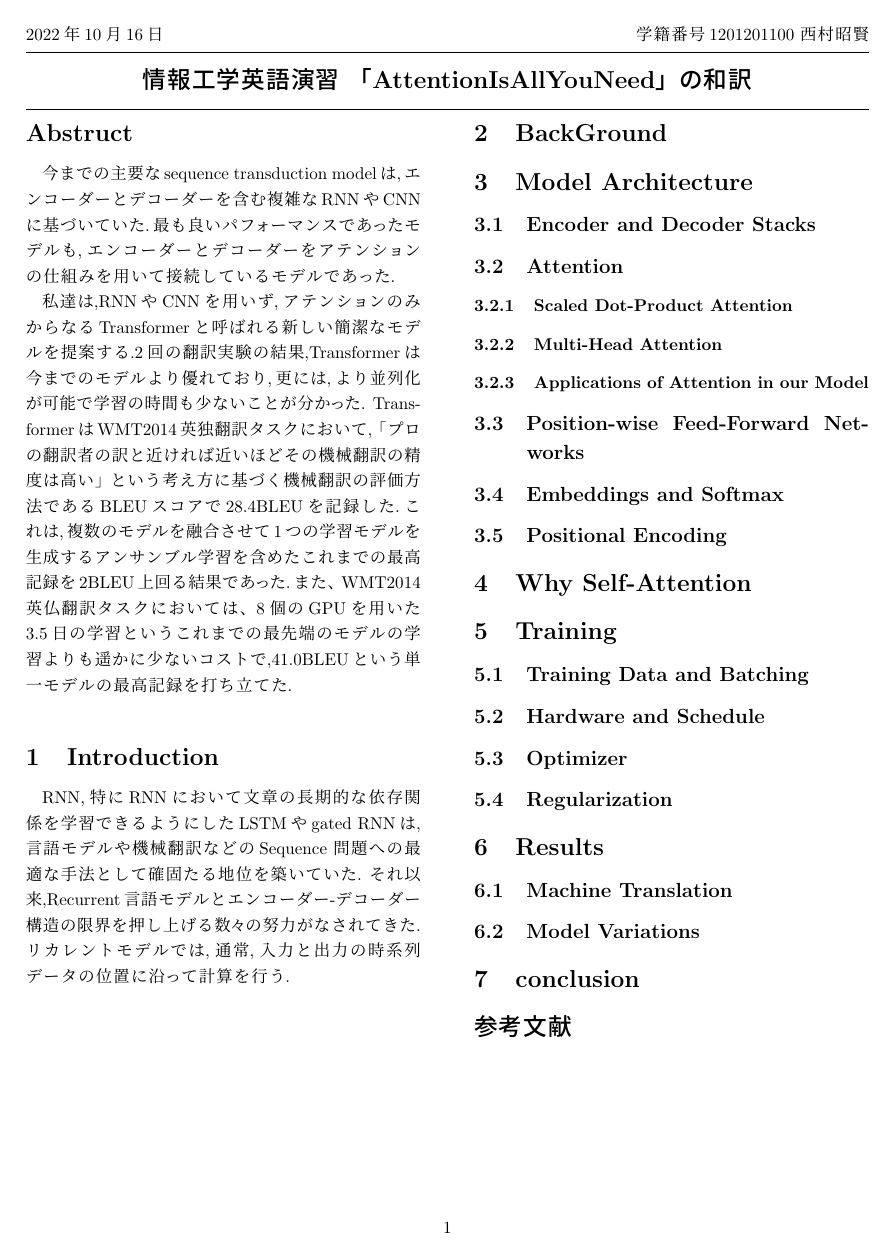
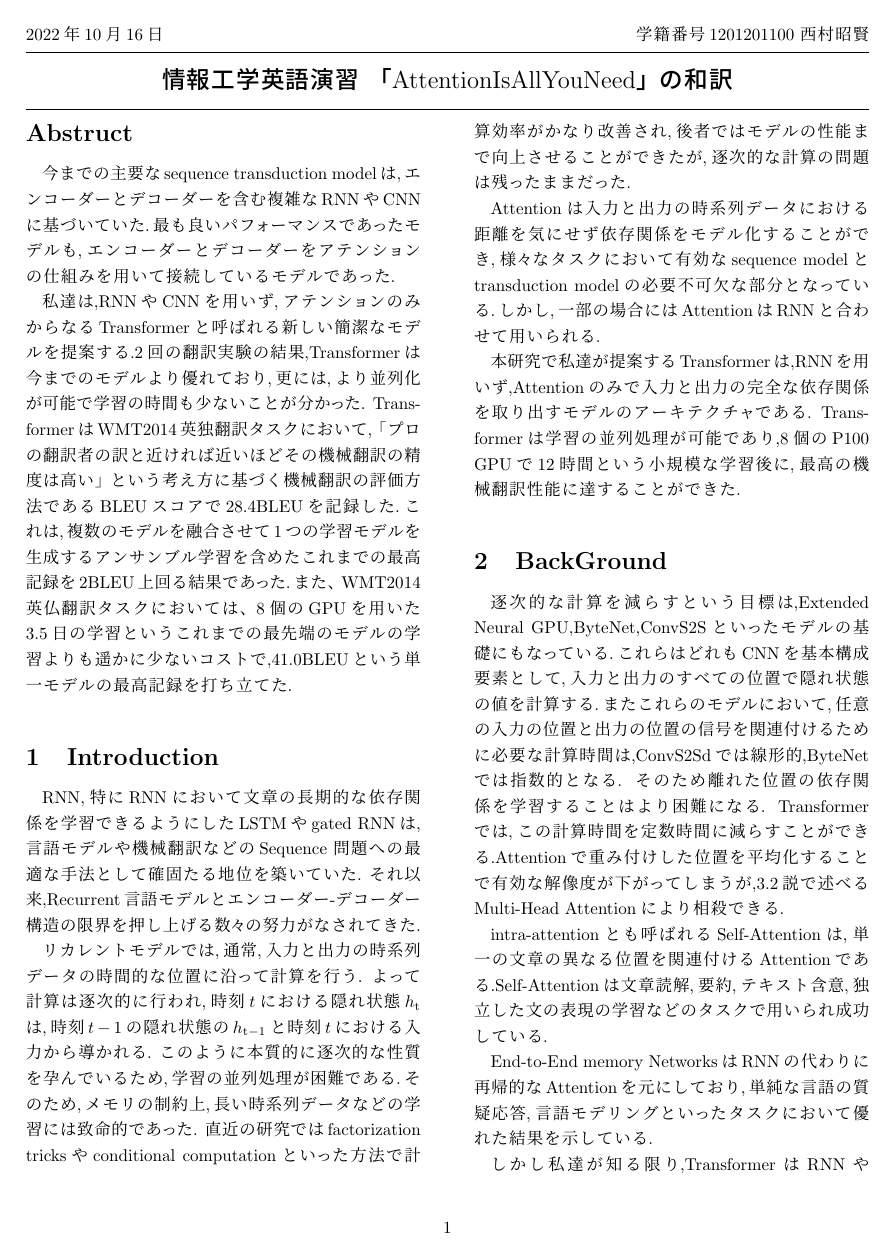
Before and after one commit to Nisk1G/EnglishExe, a LaTeX document (Attention/Attention.tex): the whole page before the commit and page 1 of 2 after it. Compiled offline with pLaTeX and dvipdfmx.

Commit message:
[Update] BackGroundまで

```diff
--- a/Attention/Attention.tex
+++ b/Attention/Attention.tex
@@ -22,6 +22,8 @@
 \usepackage{url}
 \usepackage{multirow}
 \usepackage{diagbox}
+\usepackage{bm}
+
 
 
 \begin{document}
@@ -54,8 +56,28 @@ TransformerはWMT2014英独翻訳タスクにおいて,「プロの翻訳者の
 \section{Introduction}
 RNN,特にRNNにおいて文章の長期的な依存関係を学習できるようにしたLSTMやgated RNNは,言語モデルや機械翻訳などのSequence 問題への最適な手法として確固たる地位を築いていた.
 それ以来,Recurrent言語モデルとエンコーダー-デコーダー構造の限界を押し上げる数々の努力がなされてきた.
-リカレントモデルでは,通常,入力と出力の時系列データの位置に沿って計算を行う.
+\par
+リカレントモデルでは,通常,入力と出力の時系列データの時間的な位置に沿って計算を行う.
+よって計算は逐次的に行われ,時刻$t$における隠れ状態$h_\mathrm{t}$は,時刻$t-1$の隠れ状態の$h_\mathrm{t-1}$と時刻$t$における入力から導かれる.
+このように本質的に逐次的な性質を孕んでいるため,学習の並列処理が困難である.そのため,メモリの制約上,長い時系列データなどの学習には致命的であった.
+直近の研究ではfactorization tricksやconditional computationといった方法で計算効率がかなり改善され,後者ではモデルの性能まで向上させることができたが,逐次的な計算の問題は残ったままだった.\par
+Attentionは入力と出力の時系列データにおける距離を気にせず依存関係をモデル化することができ,様々なタスクにおいて有効なsequence modelとtransduction modelの必要不可欠な部分となっている.しかし,一部の場合にはAttentionはRNNと合わせて用いられる.\par
+本研究で私達が提案するTransformerは,RNNを用いず,Attentionのみで入力と出力の完全な依存関係を取り出すモデルのアーキテクチャである.
+Transformerは学習の並列処理が可能であり,8個のP100 GPUで12時間という小規模な学習後に,最高の機械翻訳性能に達することができた.
+
+
 \section{BackGround}
+逐次的な計算を減らすという目標は,Extended Neural GPU,ByteNet,ConvS2Sといったモデルの基礎にもなっている.これらはどれもCNNを基本構成要素として,入力と出力のすべての位置で隠れ状態の値を計算する.またこれらのモデルにおいて,任意の入力の位置と出力の位置の信号を関連付けるために必要な計算時間は,ConvS2Sdでは線形的,ByteNetでは指数的となる.
+そのため離れた位置の依存関係を学習することはより困難になる.
+Transformerでは,この計算時間を定数時間に減らすことができる.Attentionで重み付けした位置を平均化することで有効な解像度が下がってしまうが,3.2説で述べるMulti-Head Attentionにより相殺できる.\par
+
+intra-attentionとも呼ばれるSelf-Attentionは,単一の文章の異なる位置を関連付けるAttentionである.Self-Attentionは文章読解,要約,テキスト含意,独立した文の表現の学習などのタスクで用いられ成功している.\par
+
+End-to-End memory NetworksはRNNの代わりに再帰的なAttentionを元にしており,単純な言語の質疑応答,言語モデリングといったタスクにおいて優れた結果を示している.\par
+
+しかし私達が知る限り,TransformerはRNNやCNNを用いずに入出力の表現を計算するために,Self-Attentionのみに依存した最初のtransduction modelである.次節以降では,Transformer,self-attentionについて説明しこれまでのモデルと比較した利点を議論する.
+
+
 
 
 \section{Model Architecture}
```
Also changed, not shown: Attention/out/Attention.pdf, Attention/Attention.tex (3 more changed lines).
